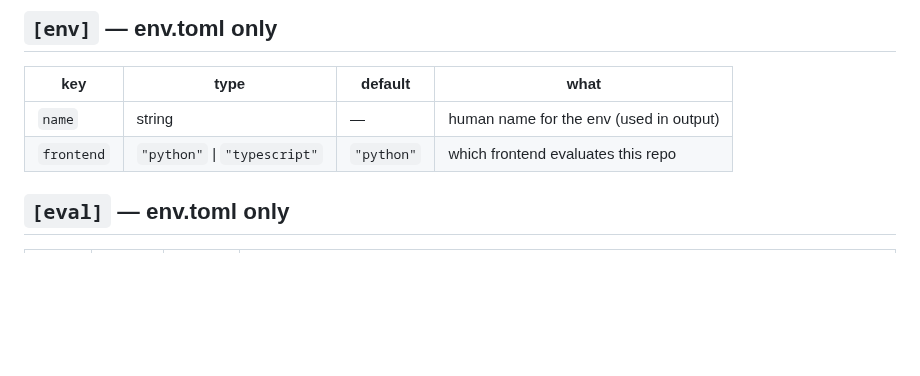
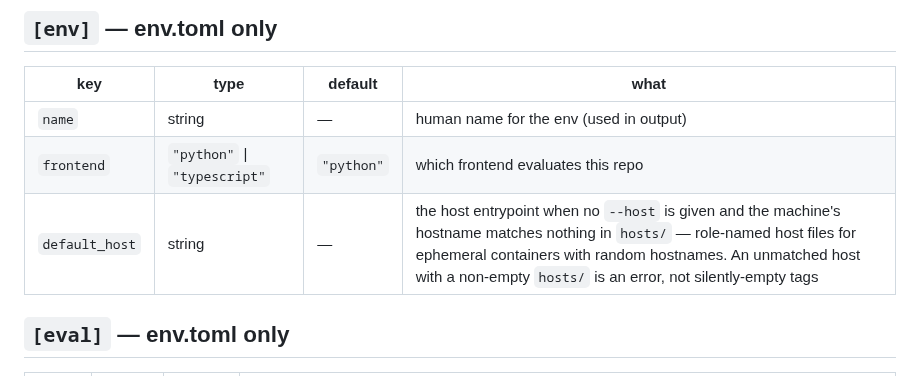
Before and after one commit to gripsack-dev/gripsack-dev.github.io, a Markdown page: doc/settings-reference.md, the part around the change. Rendered like a GitHub page; blank space fills up the shorter version.

```diff
--- a/doc/settings-reference.md
+++ b/doc/settings-reference.md
@@ -21,6 +21,7 @@ data and is always read before module evaluation.
 |---|---|---|---|
 | `name` | string | — | human name for the env (used in output) |
 | `frontend` | `"python"` \| `"typescript"` | `"python"` | which frontend evaluates this repo |
+| `default_host` | string | — | the host entrypoint when no `--host` is given and the machine's hostname matches nothing in `hosts/` — role-named host files for ephemeral containers with random hostnames. An unmatched host with a non-empty `hosts/` is an error, not silently-empty tags |
 
 ## `[eval]` — env.toml only
 
```
Also changed, not shown: doc/fetchers.md (+6 -2 lines).
